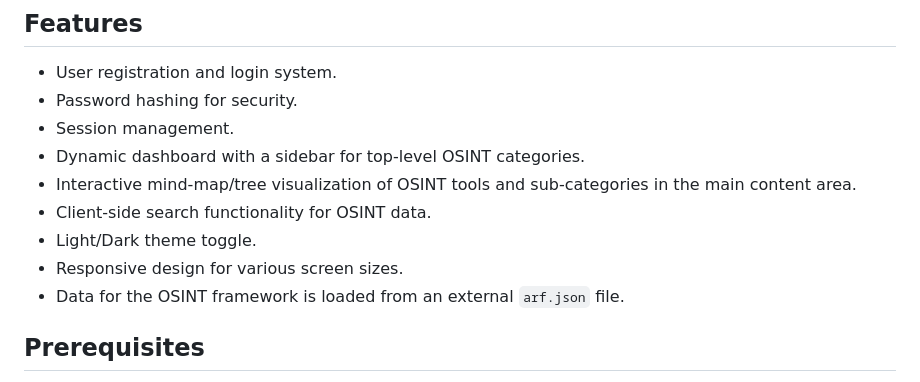
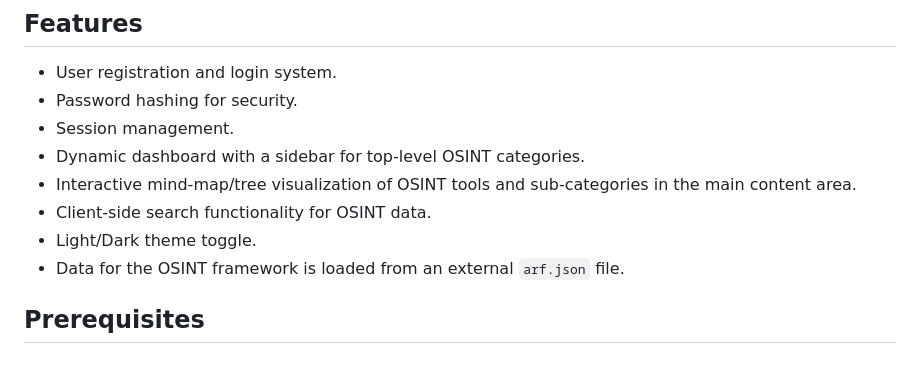
Before and after one commit to s0y4hh/OSINT_Framework, a Markdown page: README.md, the part around the change. Drawn GitHub-style.

```diff
--- a/README.md
+++ b/README.md
@@ -15,7 +15,6 @@ Built with Python (Flask) for the backend, HTML, CSS, and JavaScript for the fro
 * Interactive mind-map/tree visualization of OSINT tools and sub-categories in the main content area.
 * Client-side search functionality for OSINT data.
 * Light/Dark theme toggle.
-* Responsive design for various screen sizes.
 * Data for the OSINT framework is loaded from an external `arf.json` file.
 
 ## Prerequisites
```
